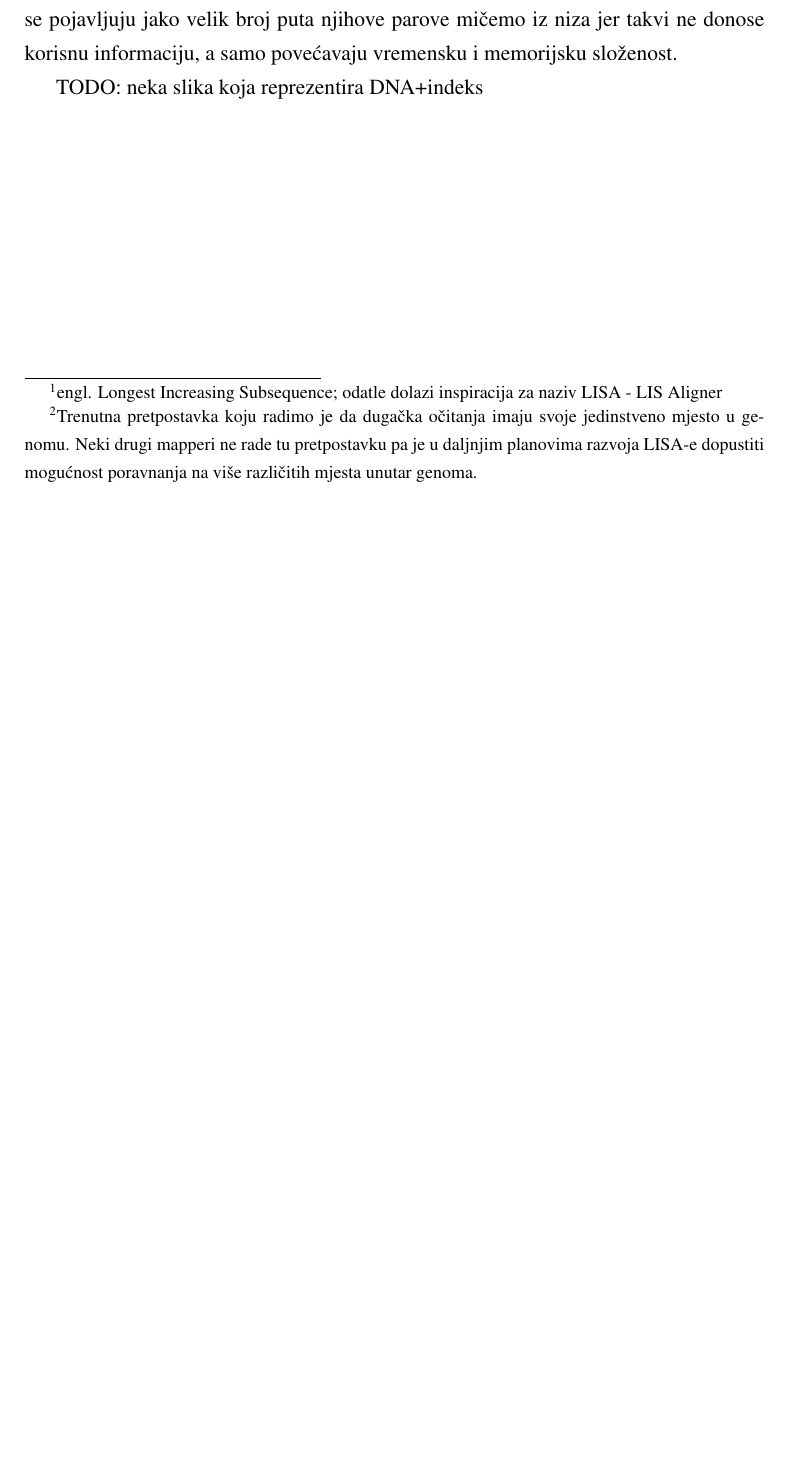
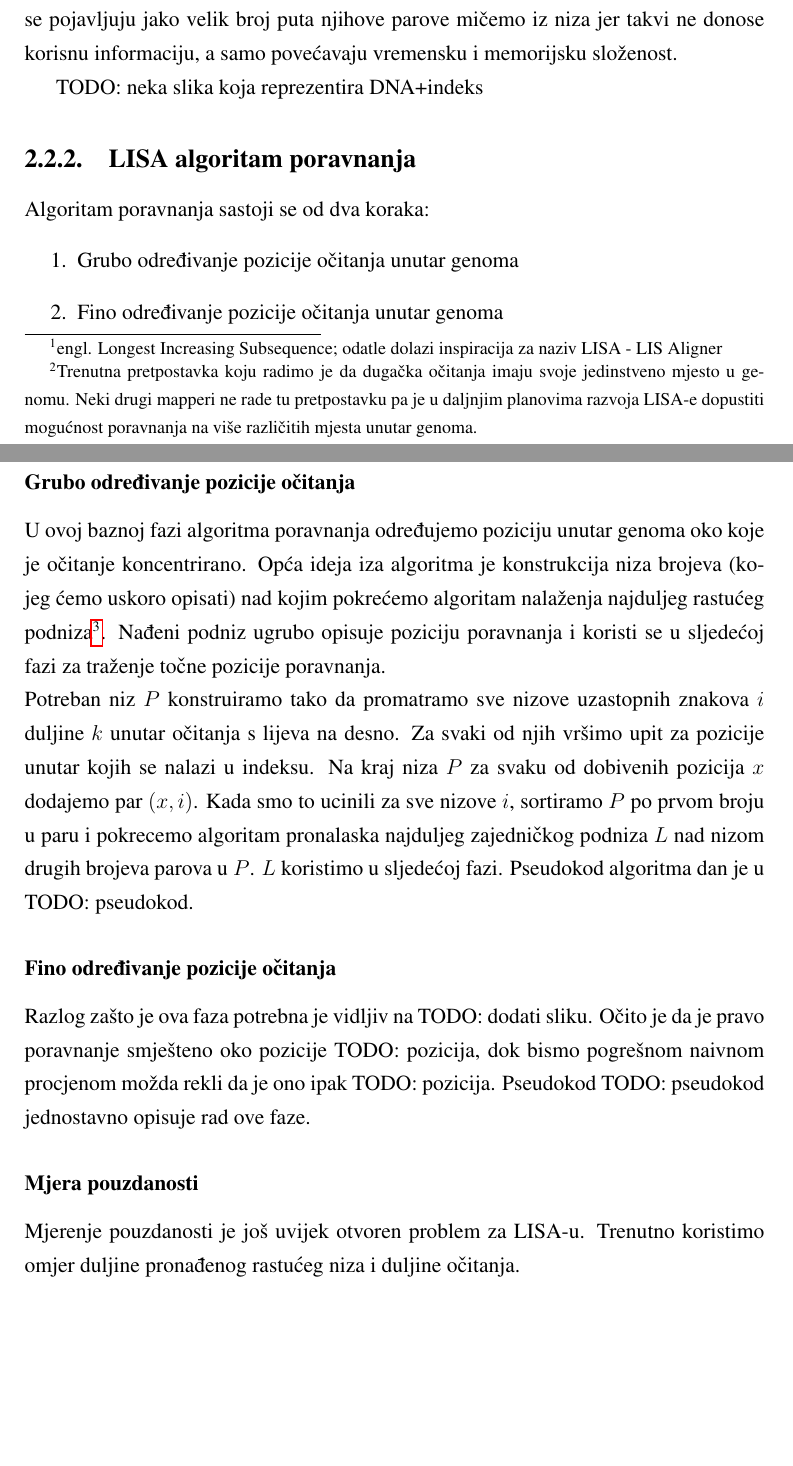
Before and after one commit to Zuza/dtra, a LaTeX thesis (docs/tex/doc.tex): part of page 9 of 15 before the commit and two parts of pages 9 and 10 of 16 after it, the two joined at a grey line, cut so that both start at the same text, the shorter picture padded with empty space. Compiled offline with pdfLaTeX.

Commit message:
pristup bez slika i pseudokodova

```diff
--- a/docs/tex/doc.tex
+++ b/docs/tex/doc.tex
@@ -181,6 +181,26 @@ U pregledu poglavlja spomenuli smo da za izgradnju indeksa pratimo smjernice Seq
 
 TODO: neka slika koja reprezentira DNA+indeks
 
+\subsection{LISA algoritam poravnanja}
+Algoritam poravnanja sastoji se od dva koraka:
+\begin{enumerate}
+\item Grubo određivanje pozicije očitanja unutar genoma
+\item Fino određivanje pozicije očitanja unutar genoma
+\end{enumerate}
+
+\subsubsection{Grubo određivanje pozicije očitanja}
+
+U ovoj baznoj fazi algoritma poravnanja određujemo poziciju unutar genoma oko koje je očitanje koncentrirano. Opća ideja iza algoritma je konstrukcija niza brojeva (kojeg ćemo uskoro opisati) nad kojim pokrećemo algoritam nalaženja najduljeg rastućeg podniza\footnote{Algoritam je opisan u Dodatku}. Nađeni podniz ugrubo opisuje poziciju poravnanja i koristi se u sljedećoj fazi za traženje točne pozicije poravnanja.\\
+Potreban niz $P$ konstruiramo tako da promatramo sve nizove uzastopnih znakova $i$ duljine $k$ unutar očitanja s lijeva na desno. Za svaki od njih vršimo upit za pozicije unutar kojih se nalazi u indeksu. Na kraj niza $P$ za svaku od dobivenih pozicija $x$ dodajemo par $(x,i)$. Kada smo to ucinili za sve nizove $i$, sortiramo $P$ po prvom broju u paru i pokrecemo algoritam pronalaska najduljeg zajedničkog podniza $L$ nad nizom drugih brojeva parova u $P$. $L$ koristimo u sljedećoj fazi. Pseudokod algoritma dan je u TODO: pseudokod.
+
+\subsubsection{Fino određivanje pozicije očitanja}
+
+Razlog zašto je ova faza potrebna je vidljiv na TODO: dodati sliku. Očito je da je pravo poravnanje smješteno oko pozicije TODO: pozicija, dok bismo pogrešnom naivnom procjenom možda rekli da je ono ipak TODO: pozicija. Pseudokod TODO: pseudokod jednostavno opisuje rad ove faze.
+
+\subsubsection{Mjera pouzdanosti}
+
+Mjerenje pouzdanosti je još uvijek otvoren problem za LISA-u. Trenutno koristimo omjer duljine pronađenog rastućeg niza i duljine očitanja.
+
 \chapter{Implementacija}
 
 \chapter{Rezultati}
```
